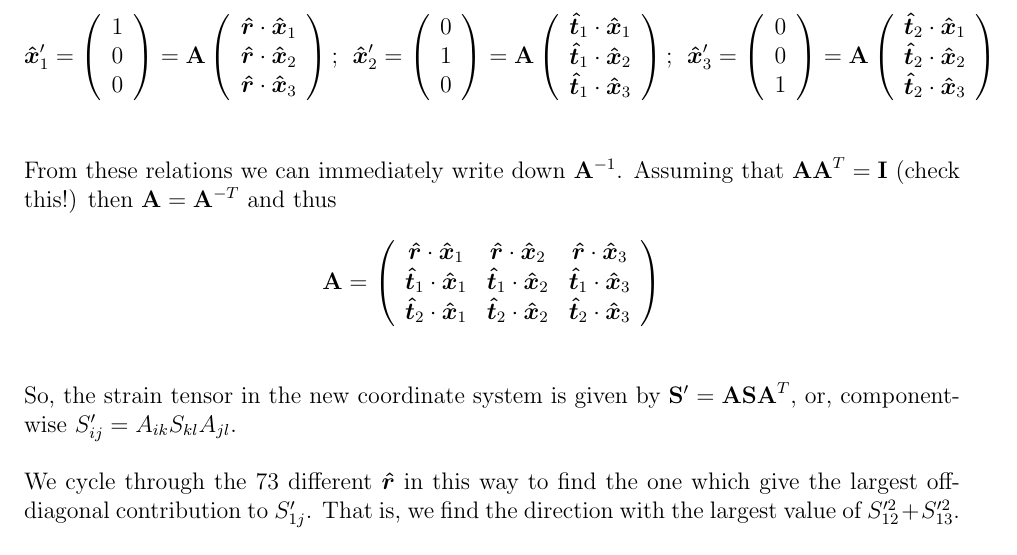
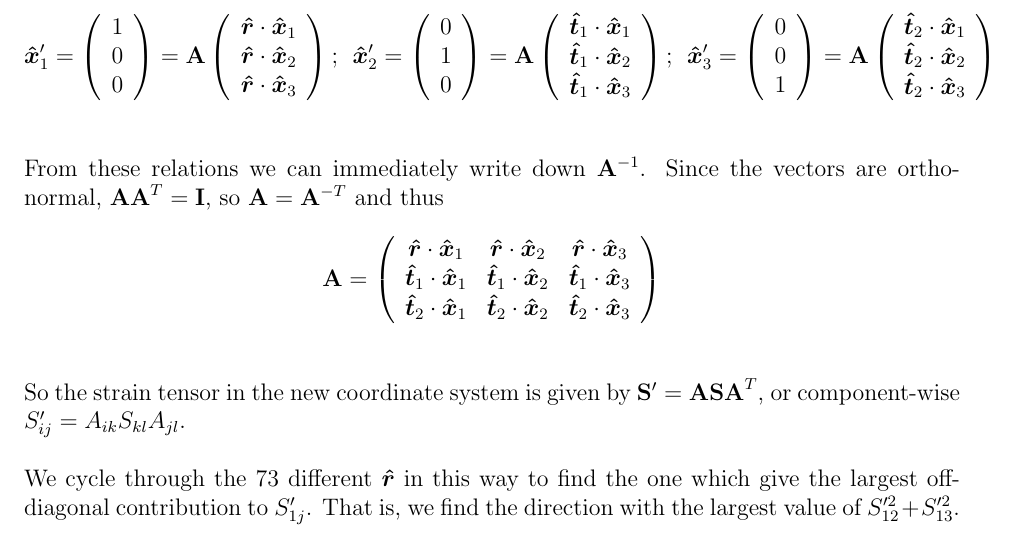
Before and after one commit to mt5555/dns, a LaTeX document (rotate_gradu.tex): part of page 1 of 3, cut so that both start at the same text. Compiled offline with pdfLaTeX.

Commit message:
a few minor edits...

```diff
--- a/rotate_gradu.tex
+++ b/rotate_gradu.tex
@@ -73,14 +73,15 @@ The transformation between the two coordinate systems is governed by
 the rotation matrix ${\bf A}$ which can be written in terms of the
 known components of the new coordinate system. That is, we have
 
-$$\bm{{\hat x}}_1' = \left(\begin{array}{c} 1 \\ 0 \\0\end{array}\right) = {\bf A}\left(\begin{array}{c} \bm{{\hat r}}\cdot \bm{{\hat x}}_1 \\ \bm{{\hat r}}\cdot \bm{{\hat x}}_2 \\\bm{{\hat r}}\cdot \bm{{\hat x}}_3\end{array}\right);~~
+$$
+\bm{{\hat x}}_1' = \left(\begin{array}{c} 1 \\ 0 \\0\end{array}\right) = {\bf A}\left(\begin{array}{c} \bm{{\hat r}}\cdot \bm{{\hat x}}_1 \\ \bm{{\hat r}}\cdot \bm{{\hat x}}_2 \\\bm{{\hat r}}\cdot \bm{{\hat x}}_3\end{array}\right);~~
 \bm{{\hat x}}_2' = \left(\begin{array}{c} 0 \\ 1 \\0\end{array}\right) = {\bf A}\left(\begin{array}{c}\bm{{\hat t}}_1\cdot \bm{{\hat x}}_1 \\ \bm{{\hat t}}_1 \cdot\bm{{\hat x}}_2 \\\bm{{\hat t}}_1 \cdot \bm{{\hat x}}_3 \end{array}\right);~~
-\bm{{\hat x}}_3' = \left(\begin{array}{c} 0 \\ 0 \\1 \end{array}\right)= {\bf A}\left(\begin{array}{c}\bm{{\hat t}}_2\cdot \bm{{\hat x}}_1 \\ \bm{{\hat t}}_2 \cdot\bm{{\hat x}}_2 \\\bm{{\hat t}}_2 \cdot \bm{{\hat x}}_3 \end{array}\right)$$
+\bm{{\hat x}}_3' = \left(\begin{array}{c} 0 \\ 0 \\1 \end{array}\right)= {\bf A}\left(\begin{array}{c}\bm{{\hat t}}_2\cdot \bm{{\hat x}}_1 \\ \bm{{\hat t}}_2 \cdot\bm{{\hat x}}_2 \\\bm{{\hat t}}_2 \cdot \bm{{\hat x}}_3 \end{array}\right)
+$$
 
 From these relations we can immediately write down
-${\bf A}^{-1}$.  Assuming
-that ${\bf A A}^{T} = {\bf I}$ (check this!) then
-${\bf A} = {\bf A}^{-T}}$ and thus
+${\bf A}^{-1}$.  Since the vectors are ortho-normal,
+${\bf A A}^{T} = {\bf I}$, so ${\bf A} = {\bf A}^{-T}$ and thus
 $$
 {\bf A} =  \left(\begin{array}{ccc}
 \bm{{\hat r}}\cdot \bm{{\hat x}}_1 & \bm{{\hat r}}\cdot \bm{{\hat x}}_2 &\bm{{\hat r}}\cdot \bm{{\hat x}}_3 \\
@@ -90,10 +91,8 @@ $$
 \right)$$
 
 
-
-
-So, the strain tensor in the new coordinate system is  given by
-${\bf S}' = {\bf A S A}^{T}$, or, component-wise
+So the strain tensor in the new coordinate system is  given by
+${\bf S}' = {\bf A S A}^{T}$, or component-wise
 $S_{ij}' = A_{ik} S_{kl} A_{jl}$.
 
 We cycle through the 73 different $\bm{{\hat r}}$ in this way to find the one
```
